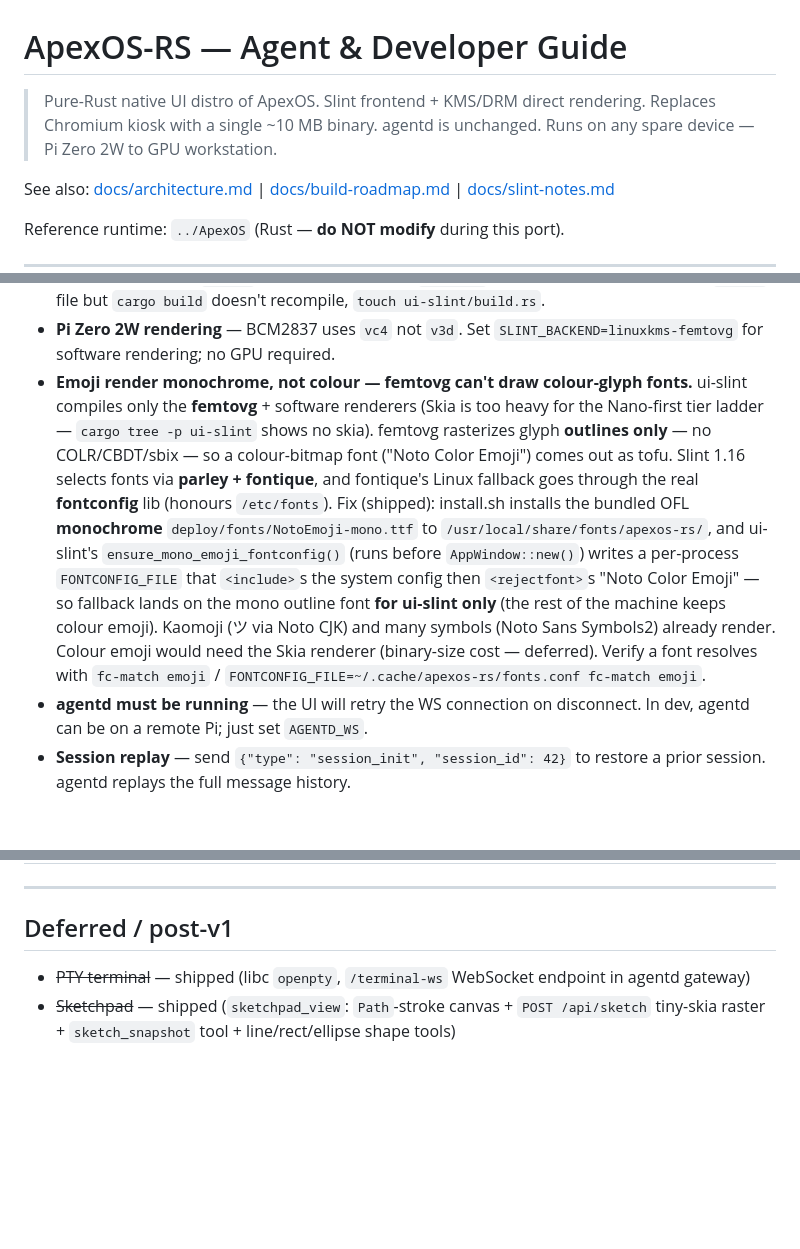
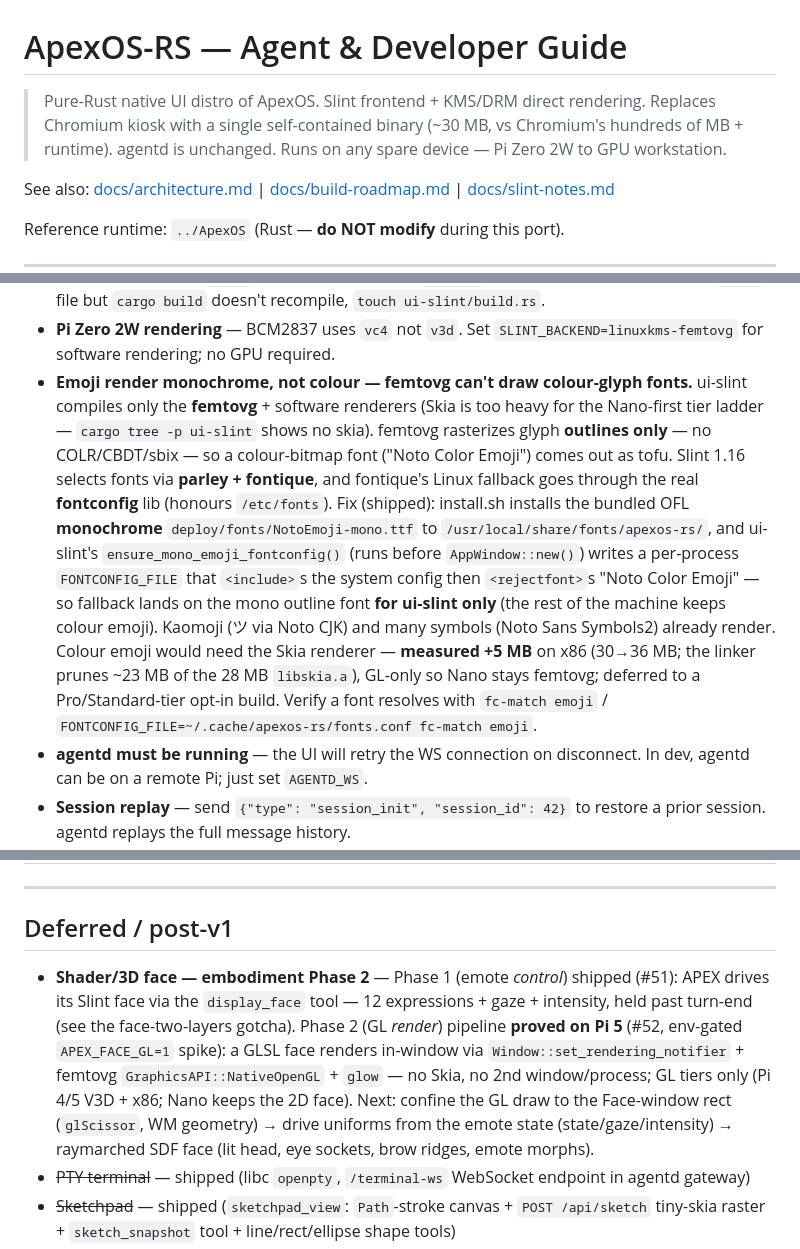
Before and after one commit to buckster123/ApexOS-RS, a Markdown page: CLAUDE.md, 3 parts joined by grey strips. Rendered like a GitHub page; blank space fills up the shorter version.

Commit message:
docs(claude): sync for session-22 — binary size, shader-face Phase 2, Skia delta
- Headline binary claim ~10 MB → ~30 MB (measured; the binary grew with the full
  app/feature set — the 10 MB figure was the early scaffold).
- New Deferred entry: the embodiment face — Phase 1 emote control shipped (#51),
  Phase 2 GL render pipeline proved on Pi 5 (#52, env-gated spike) + the iteration
  path (confine to Face window → emote uniforms → raymarched SDF face).
- Record the measured Skia cost (+5 MB on x86) in the emoji gotcha so colour-emoji
  is never re-measured before deciding.

README's other ~10 MB figures (UI RSS vs binary) predate feature growth and conflate
RAM with binary size — left for a separate marketing pass (measure RSS first).

Co-Authored-By: Claude Opus 4.8 <noreply@anthropic.com>

```diff
--- a/CLAUDE.md
+++ b/CLAUDE.md
@@ -1,7 +1,7 @@
 # ApexOS-RS — Agent & Developer Guide
 
 > Pure-Rust native UI distro of ApexOS. Slint frontend + KMS/DRM direct rendering.
-> Replaces Chromium kiosk with a single ~10 MB binary. agentd is unchanged.
+> Replaces Chromium kiosk with a single self-contained binary (~30 MB, vs Chromium's hundreds of MB + runtime). agentd is unchanged.
 > Runs on any spare device — Pi Zero 2W to GPU workstation.
 
 See also: [docs/architecture.md](docs/architecture.md) | [docs/build-roadmap.md](docs/build-roadmap.md) | [docs/slint-notes.md](docs/slint-notes.md)
@@ -306,7 +306,7 @@ Full event list: `agentd/crates/core/src/types.rs` — `Event` enum.
 - **`/etc/agentd` config writes (os error 13)** — agentd self-writes `soul.md` (Settings save + `update_system_prompt`) and `policy.toml`/`plugins.toml`/`peers.toml` (self-evolution). `/etc/agentd` stays root-owned (the `env` token file must be `600 root:root`), so install.sh chowns those four *files* to `agentd`. Atomic writes (temp+rename) need dir-write the agentd user lacks, so `write_atomic` falls back to an in-place write. Re-run `install.sh` to fix ownership on an already-deployed Pi.
 - **Slint build step** — `.slint` files are compiled by `build.rs` at build time. If you change a `.slint` file but `cargo build` doesn't recompile, `touch ui-slint/build.rs`.
 - **Pi Zero 2W rendering** — BCM2837 uses `vc4` not `v3d`. Set `SLINT_BACKEND=linuxkms-femtovg` for software rendering; no GPU required.
-- **Emoji render monochrome, not colour — femtovg can't draw colour-glyph fonts.** ui-slint compiles only the **femtovg** + software renderers (Skia is too heavy for the Nano-first tier ladder — `cargo tree -p ui-slint` shows no skia). femtovg rasterizes glyph **outlines only** — no COLR/CBDT/sbix — so a colour-bitmap font ("Noto Color Emoji") comes out as tofu. Slint 1.16 selects fonts via **parley + fontique**, and fontique's Linux fallback goes through the real **fontconfig** lib (honours `/etc/fonts`). Fix (shipped): install.sh installs the bundled OFL **monochrome** `deploy/fonts/NotoEmoji-mono.ttf` to `/usr/local/share/fonts/apexos-rs/`, and ui-slint's `ensure_mono_emoji_fontconfig()` (runs before `AppWindow::new()`) writes a per-process `FONTCONFIG_FILE` that `<include>`s the system config then `<rejectfont>`s "Noto Color Emoji" — so fallback lands on the mono outline font **for ui-slint only** (the rest of the machine keeps colour emoji). Kaomoji (ツ via Noto CJK) and many symbols (Noto Sans Symbols2) already render. Colour emoji would need the Skia renderer (binary-size cost — deferred). Verify a font resolves with `fc-match emoji` / `FONTCONFIG_FILE=~/.cache/apexos-rs/fonts.conf fc-match emoji`.
+- **Emoji render monochrome, not colour — femtovg can't draw colour-glyph fonts.** ui-slint compiles only the **femtovg** + software renderers (Skia is too heavy for the Nano-first tier ladder — `cargo tree -p ui-slint` shows no skia). femtovg rasterizes glyph **outlines only** — no COLR/CBDT/sbix — so a colour-bitmap font ("Noto Color Emoji") comes out as tofu. Slint 1.16 selects fonts via **parley + fontique**, and fontique's Linux fallback goes through the real **fontconfig** lib (honours `/etc/fonts`). Fix (shipped): install.sh installs the bundled OFL **monochrome** `deploy/fonts/NotoEmoji-mono.ttf` to `/usr/local/share/fonts/apexos-rs/`, and ui-slint's `ensure_mono_emoji_fontconfig()` (runs before `AppWindow::new()`) writes a per-process `FONTCONFIG_FILE` that `<include>`s the system config then `<rejectfont>`s "Noto Color Emoji" — so fallback lands on the mono outline font **for ui-slint only** (the rest of the machine keeps colour emoji). Kaomoji (ツ via Noto CJK) and many symbols (Noto Sans Symbols2) already render. Colour emoji would need the Skia renderer — **measured +5 MB** on x86 (30→36 MB; the linker prunes ~23 MB of the 28 MB `libskia.a`), GL-only so Nano stays femtovg; deferred to a Pro/Standard-tier opt-in build. Verify a font resolves with `fc-match emoji` / `FONTCONFIG_FILE=~/.cache/apexos-rs/fonts.conf fc-match emoji`.
 - **agentd must be running** — the UI will retry the WS connection on disconnect. In dev, agentd can be on a remote Pi; just set `AGENTD_WS`.
 - **Session replay** — send `{"type": "session_init", "session_id": 42}` to restore a prior session. agentd replays the full message history.
 - **A plain `Rectangle` is not a layout** — children are absolutely positioned and it does **not** report their size upward. A `for`-row built on a bare `Rectangle` collapses to ~0 height and rows draw on top of each other. Use a `VerticalLayout`/`HorizontalLayout` for any row that must size to its content.
@@ -390,6 +390,7 @@ Load only the relevant doc when entering a subsystem — do not load all of them
 
 ## Deferred / post-v1
 
+- **Shader/3D face — embodiment Phase 2** — Phase 1 (emote *control*) shipped (#51): APEX drives its Slint face via the `display_face` tool — 12 expressions + gaze + intensity, held past turn-end (see the face-two-layers gotcha). Phase 2 (GL *render*) pipeline **proved on Pi 5** (#52, env-gated `APEX_FACE_GL=1` spike): a GLSL face renders in-window via `Window::set_rendering_notifier` + femtovg `GraphicsAPI::NativeOpenGL` + `glow` — no Skia, no 2nd window/process; GL tiers only (Pi 4/5 V3D + x86; Nano keeps the 2D face). Next: confine the GL draw to the Face-window rect (`glScissor`, WM geometry) → drive uniforms from the emote state (state/gaze/intensity) → raymarched SDF face (lit head, eye sockets, brow ridges, emote morphs).
 - ~~PTY terminal~~ — shipped (libc `openpty`, `/terminal-ws` WebSocket endpoint in agentd gateway)
 - ~~Sketchpad~~ — shipped (`sketchpad_view`: `Path`-stroke canvas + `POST /api/sketch` tiny-skia raster + `sketch_snapshot` tool + line/rect/ellipse shape tools)
 - ~~Cerebro web UI integration~~ — shipped as the `Web` launcher (🌐): external-browser tiles for Cerebro/Sensor Head + open-any-URL bar (Slint can't embed a webview; opens via `xdg-open`/`$BROWSER`)
```
